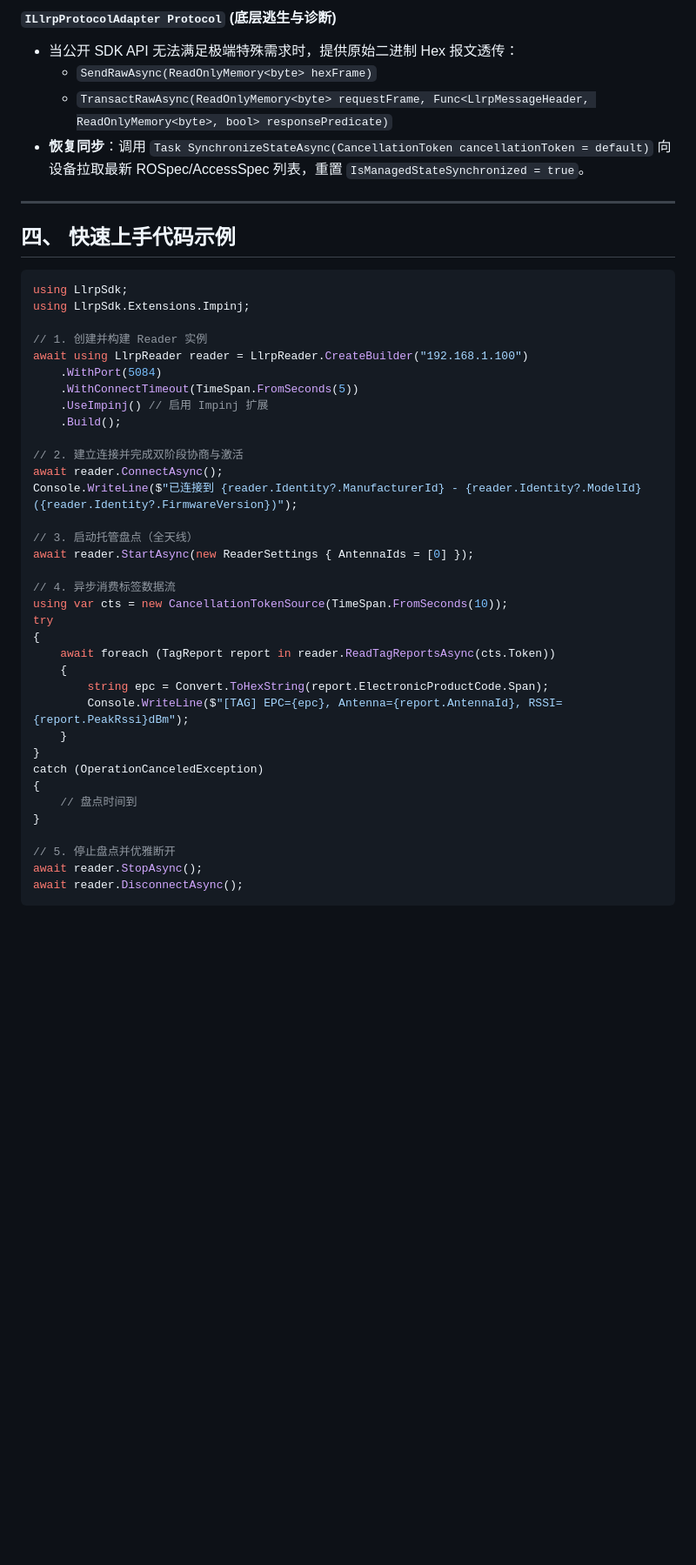
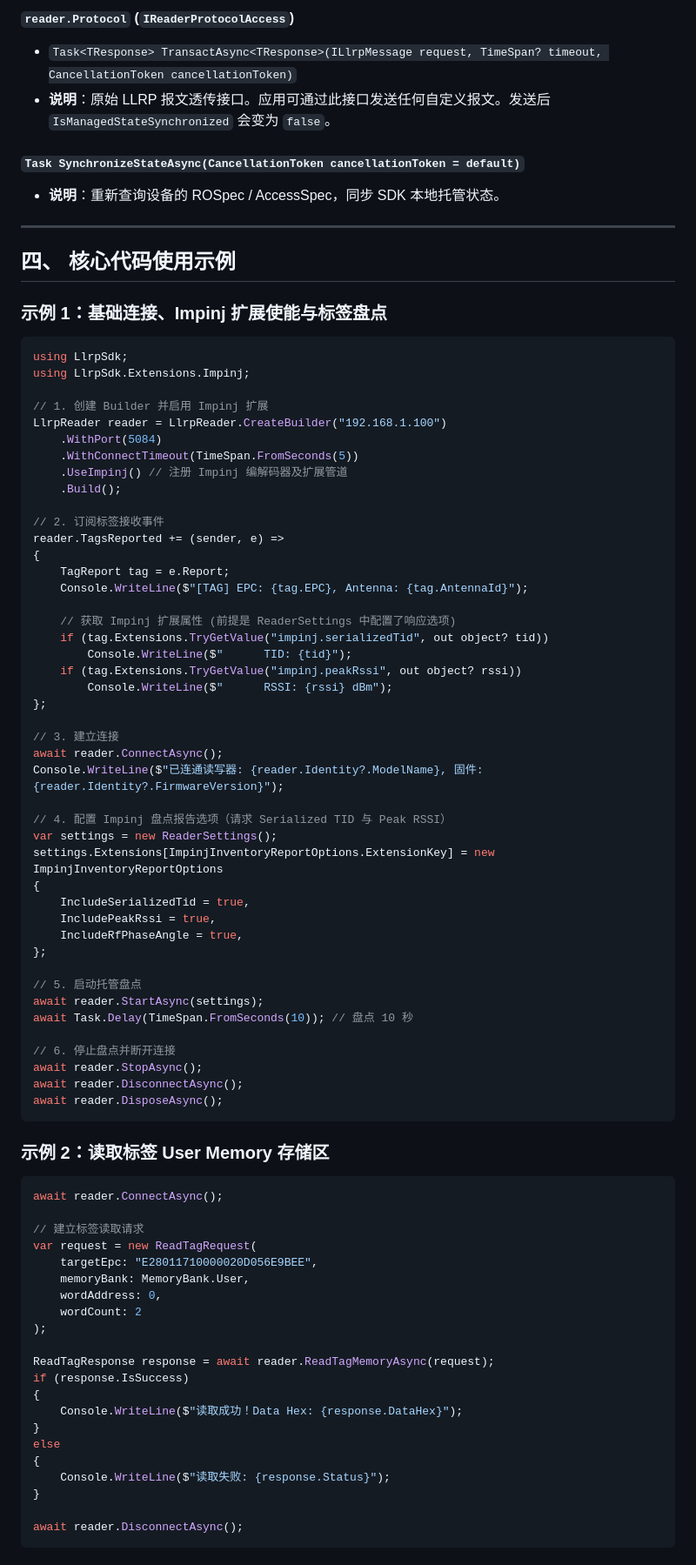
Before and after one commit to newton5555/LLRPCSharp, a Markdown page: docs/guides/sdk-api-guide.md, the part around one of its changes. Shown at 87% size. Rendered like a GitHub page; blank space fills up the shorter version.

````diff
--- a/docs/guides/sdk-api-guide.md
+++ b/docs/guides/sdk-api-guide.md
@@ -161,48 +157,86 @@ SDK 遵循 **双层 API 入口架构**：
 
-#### `ILlrpProtocolAdapter Protocol` (底层逃生与诊断)
-- 当公开 SDK API 无法满足极端特殊需求时，提供原始二进制 Hex 报文透传：
-  - `SendRawAsync(ReadOnlyMemory<byte> hexFrame)`
-  - `TransactRawAsync(ReadOnlyMemory<byte> requestFrame, Func<LlrpMessageHeader, ReadOnlyMemory<byte>, bool> responsePredicate)`
-- **恢复同步**：调用 `Task SynchronizeStateAsync(CancellationToken cancellationToken = default)` 向设备拉取最新 ROSpec/AccessSpec 列表，重置 `IsManagedStateSynchronized = true`。
+#### `reader.Protocol` (`IReaderProtocolAccess`)
+- `Task<TResponse> TransactAsync<TResponse>(ILlrpMessage request, TimeSpan? timeout, CancellationToken cancellationToken)`
+- **说明**：原始 LLRP 报文透传接口。应用可通过此接口发送任何自定义报文。发送后 `IsManagedStateSynchronized` 会变为 `false`。
+
+#### `Task SynchronizeStateAsync(CancellationToken cancellationToken = default)`
+- **说明**：重新查询设备的 ROSpec / AccessSpec，同步 SDK 本地托管状态。
 
 ---
 
-## 四、 快速上手代码示例
+## 四、 核心代码使用示例
+
+### 示例 1：基础连接、Impinj 扩展使能与标签盘点
 
 ```csharp
 using LlrpSdk;
 using LlrpSdk.Extensions.Impinj;
 
-// 1. 创建并构建 Reader 实例
-await using LlrpReader reader = LlrpReader.CreateBuilder("192.168.1.100")
+// 1. 创建 Builder 并启用 Impinj 扩展
+LlrpReader reader = LlrpReader.CreateBuilder("192.168.1.100")
     .WithPort(5084)
     .WithConnectTimeout(TimeSpan.FromSeconds(5))
-    .UseImpinj() // 启用 Impinj 扩展
+    .UseImpinj() // 注册 Impinj 编解码器及扩展管道
     .Build();
 
-// 2. 建立连接并完成双阶段协商与激活
+// 2. 订阅标签接收事件
+reader.TagsReported += (sender, e) =>
+{
+    TagReport tag = e.Report;
+    Console.WriteLine($"[TAG] EPC: {tag.EPC}, Antenna: {tag.AntennaId}");
+
+    // 获取 Impinj 扩展属性 (前提是 ReaderSettings 中配置了响应选项)
+    if (tag.Extensions.TryGetValue("impinj.serializedTid", out object? tid))
+        Console.WriteLine($"      TID: {tid}");
+    if (tag.Extensions.TryGetValue("impinj.peakRssi", out object? rssi))
+        Console.WriteLine($"      RSSI: {rssi} dBm");
+};
+
+// 3. 建立连接
 await reader.ConnectAsync();
-Console.WriteLine($"已连接到 {reader.Identity?.ManufacturerId} - {reader.Identity?.ModelId} ({reader.Identity?.FirmwareVersion})");
+Console.WriteLine($"已连通读写器: {reader.Identity?.ModelName}, 固件: {reader.Identity?.FirmwareVersion}");
 
-// 3. 启动托管盘点（全天线）
-await reader.StartAsync(new ReaderSettings { AntennaIds = [0] });
+// 4. 配置 Impinj 盘点报告选项（请求 Serialized TID 与 Peak RSSI）
+var settings = new ReaderSettings();
+settings.Extensions[ImpinjInventoryReportOptions.ExtensionKey] = new ImpinjInventoryReportOptions
+{
+    IncludeSerializedTid = true,
+    IncludePeakRssi = true,
+    IncludeRfPhaseAngle = true,
+};
 
-// 4. 异步消费标签数据流
-using var cts = new CancellationTokenSource(TimeSpan.FromSeconds(10));
-try
+// 5. 启动托管盘点
+await reader.StartAsync(settings);
+await Task.Delay(TimeSpan.FromSeconds(10)); // 盘点 10 秒
+
+// 6. 停止盘点并断开连接
+await reader.StopAsync();
+await reader.DisconnectAsync();
+await reader.DisposeAsync();
+```
+
+### 示例 2：读取标签 User Memory 存储区
+
+```csharp
+await reader.ConnectAsync();
+
+// 建立标签读取请求
+var request = new ReadTagRequest(
+    targetEpc: "E28011710000020D056E9BEE",
+    memoryBank: MemoryBank.User,
+    wordAddress: 0,
+    wordCount: 2
+);
+
+ReadTagResponse response = await reader.ReadTagMemoryAsync(request);
+if (response.IsSuccess)
 {
-    await foreach (TagReport report in reader.ReadTagReportsAsync(cts.Token))
-    {
-        string epc = Convert.ToHexString(report.ElectronicProductCode.Span);
-        Console.WriteLine($"[TAG] EPC={epc}, Antenna={report.AntennaId}, RSSI={report.PeakRssi}dBm");
-    }
+    Console.WriteLine($"读取成功！Data Hex: {response.DataHex}");
 }
-catch (OperationCanceledException)
+else
 {
-    // 盘点时间到
+    Console.WriteLine($"读取失败: {response.Status}");
 }
 
-// 5. 停止盘点并优雅断开
-await reader.StopAsync();
 await reader.DisconnectAsync();
 ```
````
Also changed, not shown: other parts of docs/guides/sdk-api-guide.md (+50 -46 lines), docs/specs/2026-07-27-cli-sdk-mapping-spec.md (+1 -1 lines).
